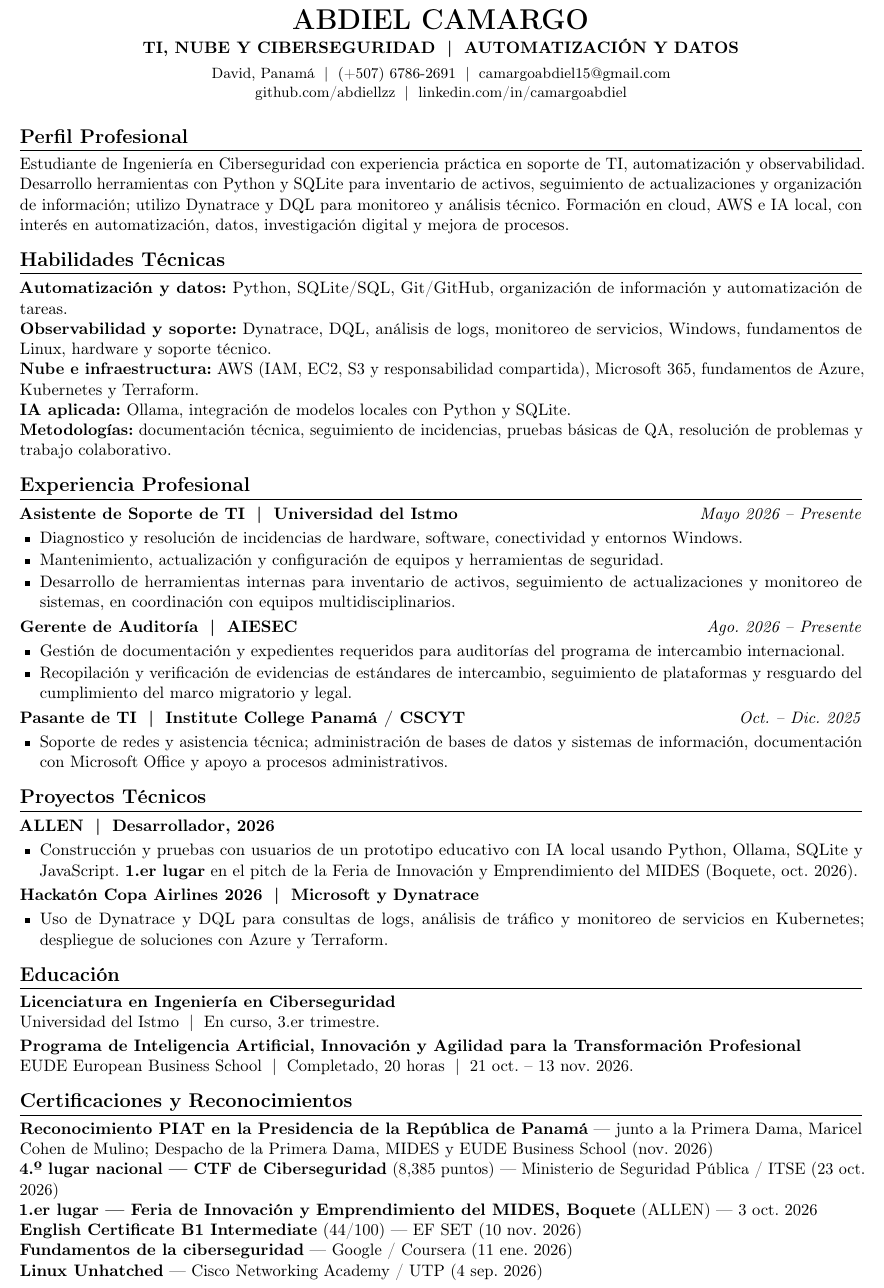
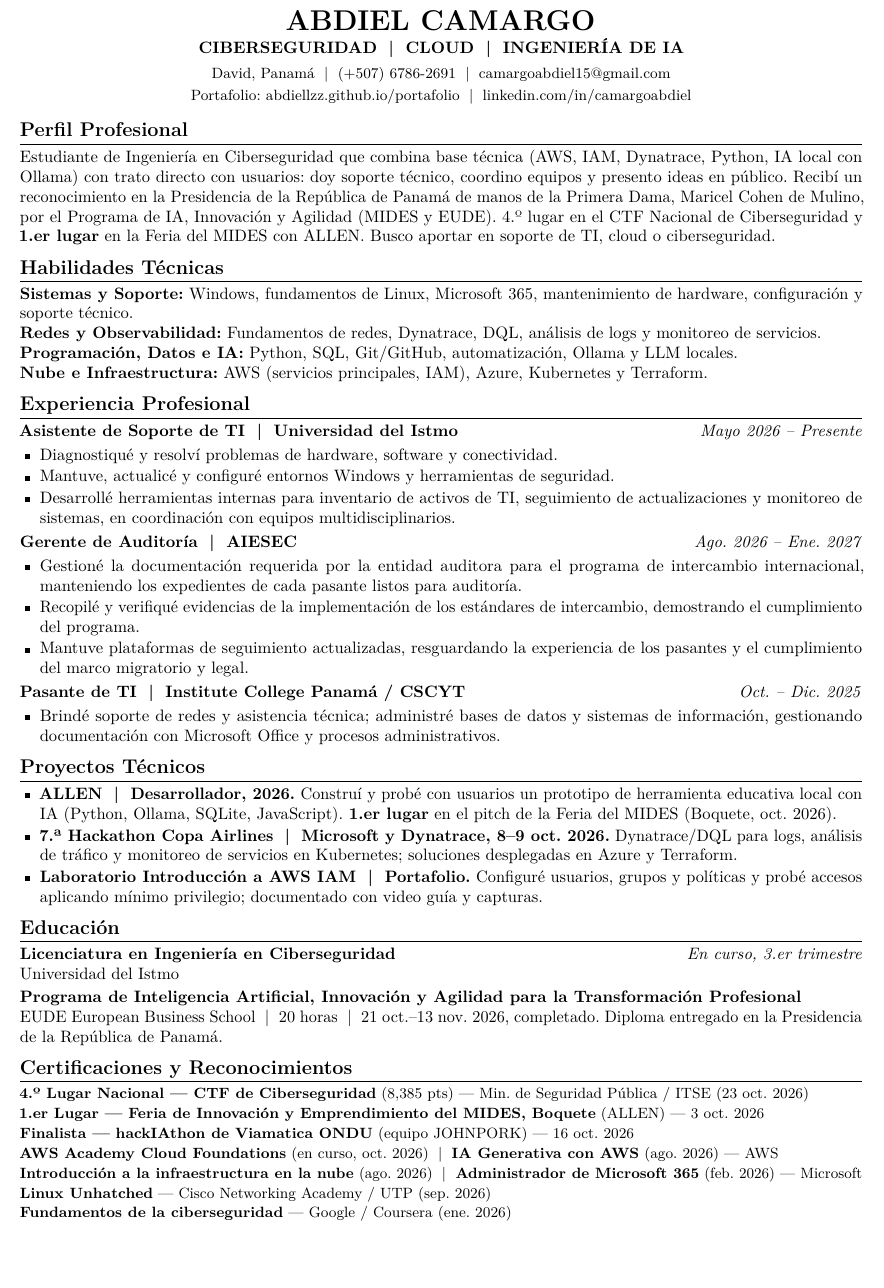
Before and after one commit to abdiellzz/portafolio, a LaTeX CV (assets/cv/Abdiel-Camargo-CV.tex): part of page 1 of 2 before the commit and part of the page after it, cut so that both start at the same text, the shorter picture padded with empty space. Compiled offline with pdfLaTeX.

Commit message:
Usa versión ampliada del CV de Abdiel
Co-authored-by: arena-agent <297053741+arena-agent@users.noreply.github.com>

```diff
--- a/assets/cv/Abdiel-Camargo-CV.tex
+++ b/assets/cv/Abdiel-Camargo-CV.tex
@@ -2,6 +2,7 @@
 
 \usepackage[utf8]{inputenc}
 \usepackage[T1]{fontenc}
+\usepackage{lmodern}
 \usepackage[spanish]{babel}
 \usepackage[a4paper,top=1.0cm,bottom=1.0cm,left=1.55cm,right=1.55cm]{geometry}
 \usepackage{enumitem}
@@ -25,63 +26,61 @@
 
 \begin{center}
 {\LARGE\bfseries ABDIEL CAMARGO}\\[2pt]
-{\normalsize\bfseries TI, NUBE Y CIBERSEGURIDAD \;|\; AUTOMATIZACIÓN Y DATOS}\\[3pt]
-{\small David, Panamá \;|\; (+507) 6786-2691 \;|\; \href{mailto:camargoabdiel15@gmail.com}{camargoabdiel15@gmail.com}}\\[-1pt]
-{\small \href{https://github.com/abdiellzz}{github.com/abdiellzz} \;|\; \href{https://www.linkedin.com/in/camargoabdiel/}{linkedin.com/in/camargoabdiel}}
+{\normalsize\bfseries CIBERSEGURIDAD \;|\; CLOUD \;|\; INGENIERÍA DE IA}\\[3pt]
+{\small David, Panamá \;|\; (+507) 6786-2691 \;|\; \href{mailto:camargoabdiel15@gmail.com}{camargoabdiel15@gmail.com}}\\[1pt]
+{\small Portafolio: \href{https://abdiellzz.github.io/portafolio/}{abdiellzz.github.io/portafolio} \;|\; \href{https://www.linkedin.com/in/camargoabdiel/}{linkedin.com/in/camargoabdiel}}
 \end{center}
 
 \vspace{-4pt}
 
 \section*{Perfil Profesional}
-Estudiante de Ingeniería en Ciberseguridad con experiencia práctica en soporte de TI, automatización y observabilidad. Desarrollo herramientas con Python y SQLite para inventario de activos, seguimiento de actualizaciones y organización de información; utilizo Dynatrace y DQL para monitoreo y análisis técnico. Formación en cloud, AWS e IA local, con interés en automatización, datos, investigación digital y mejora de procesos.
+Estudiante de Ingeniería en Ciberseguridad que combina base técnica (AWS, IAM, Dynatrace, Python, IA local con Ollama) con trato directo con usuarios: doy soporte técnico, coordino equipos y presento ideas en público. Recibí un reconocimiento en la Presidencia de la República de Panamá de manos de la Primera Dama, Maricel Cohen de Mulino, por el Programa de IA, Innovación y Agilidad (MIDES y EUDE). 4.º lugar en el CTF Nacional de Ciberseguridad y \textbf{1.er lugar} en la Feria del MIDES con ALLEN. Busco aportar en soporte de TI, cloud o ciberseguridad.
 
 \section*{Habilidades Técnicas}
-\textbf{Automatización y datos:} Python, SQLite/SQL, Git/GitHub, organización de información y automatización de tareas.\\
-\textbf{Observabilidad y soporte:} Dynatrace, DQL, análisis de logs, monitoreo de servicios, Windows, fundamentos de Linux, hardware y soporte técnico.\\
-\textbf{Nube e infraestructura:} AWS (IAM, EC2, S3 y responsabilidad compartida), Microsoft 365, fundamentos de Azure, Kubernetes y Terraform.\\
-\textbf{IA aplicada:} Ollama, integración de modelos locales con Python y SQLite.\\
-\textbf{Metodologías:} documentación técnica, seguimiento de incidencias, pruebas básicas de QA, resolución de problemas y trabajo colaborativo.
+\textbf{Sistemas y Soporte:} Windows, fundamentos de Linux, Microsoft 365, mantenimiento de hardware, configuración y soporte técnico.\\
+\textbf{Redes y Observabilidad:} Fundamentos de redes, Dynatrace, DQL, análisis de logs y monitoreo de servicios.\\
+\textbf{Programación, Datos e IA:} Python, SQL, Git/GitHub, automatización, Ollama y LLM locales.\\
+\textbf{Nube e Infraestructura:} AWS (servicios principales, IAM), Azure, Kubernetes y Terraform.
 
 \section*{Experiencia Profesional}
 \textbf{Asistente de Soporte de TI \;|\; Universidad del Istmo} \hfill \textit{Mayo 2026 -- Presente}
 \begin{itemize}
-  \item Diagnostico y resolución de incidencias de hardware, software, conectividad y entornos Windows.
-  \item Mantenimiento, actualización y configuración de equipos y herramientas de seguridad.
-  \item Desarrollo de herramientas internas para inventario de activos, seguimiento de actualizaciones y monitoreo de sistemas, en coordinación con equipos multidisciplinarios.
+  \item Diagnostiqué y resolví problemas de hardware, software y conectividad.
+  \item Mantuve, actualicé y configuré entornos Windows y herramientas de seguridad.
+  \item Desarrollé herramientas internas para inventario de activos de TI, seguimiento de actualizaciones y monitoreo de sistemas, en coordinación con equipos multidisciplinarios.
 \end{itemize}
 
-\textbf{Gerente de Auditoría \;|\; AIESEC} \hfill \textit{Ago. 2026 -- Presente}
+\textbf{Gerente de Auditoría \;|\; AIESEC} \hfill \textit{Ago. 2026 -- Ene. 2027}
 \begin{itemize}
-  \item Gestión de documentación y expedientes requeridos para auditorías del programa de intercambio internacional.
-  \item Recopilación y verificación de evidencias de estándares de intercambio, seguimiento de plataformas y resguardo del cumplimiento del marco migratorio y legal.
+  \item Gestioné la documentación requerida por la entidad auditora para el programa de intercambio internacional, manteniendo los expedientes de cada pasante listos para auditoría.
+  \item Recopilé y verifiqué evidencias de la implementación de los estándares de intercambio, demostrando el cumplimiento del programa.
+  \item Mantuve plataformas de seguimiento actualizadas, resguardando la experiencia de los pasantes y el cumplimiento del marco migratorio y legal.
 \end{itemize}
 
 \textbf{Pasante de TI \;|\; Institute College Panamá / CSCYT} \hfill \textit{Oct. -- Dic. 2025}
 \begin{itemize}
-  \item Soporte de redes y asistencia técnica; administración de bases de datos y sistemas de información, documentación con Microsoft Office y apoyo a procesos administrativos.
+  \item Brindé soporte de redes y asistencia técnica; administré bases de datos y sistemas de información, gestionando documentación con Microsoft Office y procesos administrativos.
 \end{itemize}
 
 \section*{Proyectos Técnicos}
-\textbf{ALLEN \;|\; Desarrollador, 2026}
 \begin{itemize}
-  \item Construcción y pruebas con usuarios de un prototipo educativo con IA local usando Python, Ollama, SQLite y JavaScript. \textbf{1.er lugar} en el pitch de la Feria de Innovación y Emprendimiento del MIDES (Boquete, oct. 2026).
-\end{itemize}
-
-\textbf{Hackatón Copa Airlines 2026 \;|\; Microsoft y Dynatrace}
-\begin{itemize}
-  \item Uso de Dynatrace y DQL para consultas de logs, análisis de tráfico y monitoreo de servicios en Kubernetes; despliegue de soluciones con Azure y Terraform.
+  \item \textbf{ALLEN \;|\; Desarrollador, 2026.} Construí y probé con usuarios un prototipo de herramienta educativa local con IA (Python, Ollama, SQLite, JavaScript). \textbf{1.er lugar} en el pitch de la Feria del MIDES (Boquete, oct. 2026).
+  \item \textbf{7.ª Hackathon Copa Airlines \;|\; Microsoft y Dynatrace, 8--9 oct. 2026.} Dynatrace/DQL para logs, análisis de tráfico y monitoreo de servicios en Kubernetes; soluciones desplegadas en Azure y Terraform.
+  \item \textbf{Laboratorio Introducción a AWS IAM \;|\; Portafolio.} Configuré usuarios, grupos y políticas y probé accesos aplicando mínimo privilegio; documentado con video guía y capturas.
 \end{itemize}
 
 \section*{Educación}
-\textbf{Licenciatura en Ingeniería en Ciberseguridad}\\
-Universidad del Istmo \;|\; En curso, 3.er trimestre.\\[2pt]
+\textbf{Licenciatura en Ingeniería en Ciberseguridad} \hfill \textit{En curso, 3.er trimestre}\\
+Universidad del Istmo\\[2pt]
 \textbf{Programa de Inteligencia Artificial, Innovación y Agilidad para la Transformación Profesional}\\
-EUDE European Business School \;|\; Completado, 20 horas \;|\; 21 oct. -- 13 nov. 2026.
+EUDE European Business School \;|\; 20 horas \;|\; 21 oct.--13 nov. 2026, completado. Diploma entregado en la Presidencia de la República de Panamá.
 
 \section*{Certificaciones y Reconocimientos}
-\textbf{Reconocimiento PIAT en la Presidencia de la República de Panamá} — junto a la Primera Dama, Maricel Cohen de Mulino; Despacho de la Primera Dama, MIDES y EUDE Business School (nov. 2026)\\
-\textbf{4.º lugar nacional — CTF de Ciberseguridad} (8,385 puntos) — Ministerio de Seguridad Pública / ITSE (23 oct. 2026)\\
-\textbf{1.er lugar — Feria de Innovación y Emprendimiento del MIDES, Boquete} (ALLEN) — 3 oct. 2026\\
-\textbf{English Certificate B1 Intermediate} (44/100) — EF SET (10 nov. 2026)\\
-\textbf{Fundamentos de la ciberseguridad} — Google / Coursera (11 ene. 2026)\\
-\textbf{Linux Unhatched} — Cisco Networking Academy / UTP (4 sep. 2026)
+{\small
+\textbf{4.º Lugar Nacional — CTF de Ciberseguridad} (8,385 pts) — Min. de Seguridad Pública / ITSE (23 oct. 2026)\\
+\textbf{1.er Lugar — Feria de Innovación y Emprendimiento del MIDES, Boquete} (ALLEN) — 3 oct. 2026\\
+\textbf{Finalista — hackIAthon de Viamatica ONDU} (equipo JOHNPORK) — 16 oct. 2026\\
+\textbf{AWS Academy Cloud Foundations} (en curso, oct. 2026) \;|\; \textbf{IA Generativa con AWS} (ago. 2026) — AWS\\
+\textbf{Introducción a la infraestructura en la nube} (ago. 2026) \;|\; \textbf{Administrador de Microsoft 365} (feb. 2026) — Microsoft\\
+\textbf{Linux Unhatched} — Cisco Networking Academy / UTP (sep. 2026)\\
+\textbf{Fundamentos de la ciberseguridad} — Google / Coursera (ene. 2026)
```
Also changed, not shown: assets/cv/Abdiel-Camargo-CV.pdf, assets/cv/Abdiel-Camargo-CV.tex (9 more changed lines).
